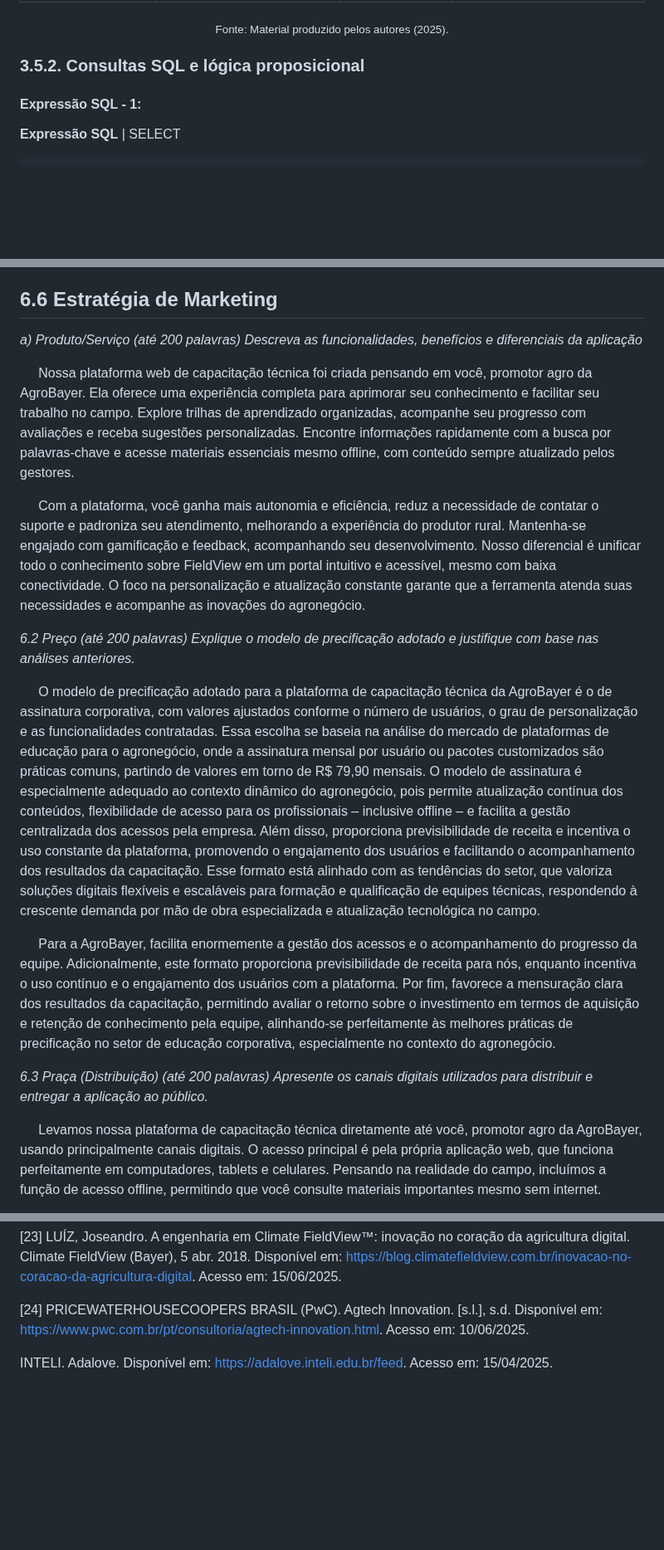
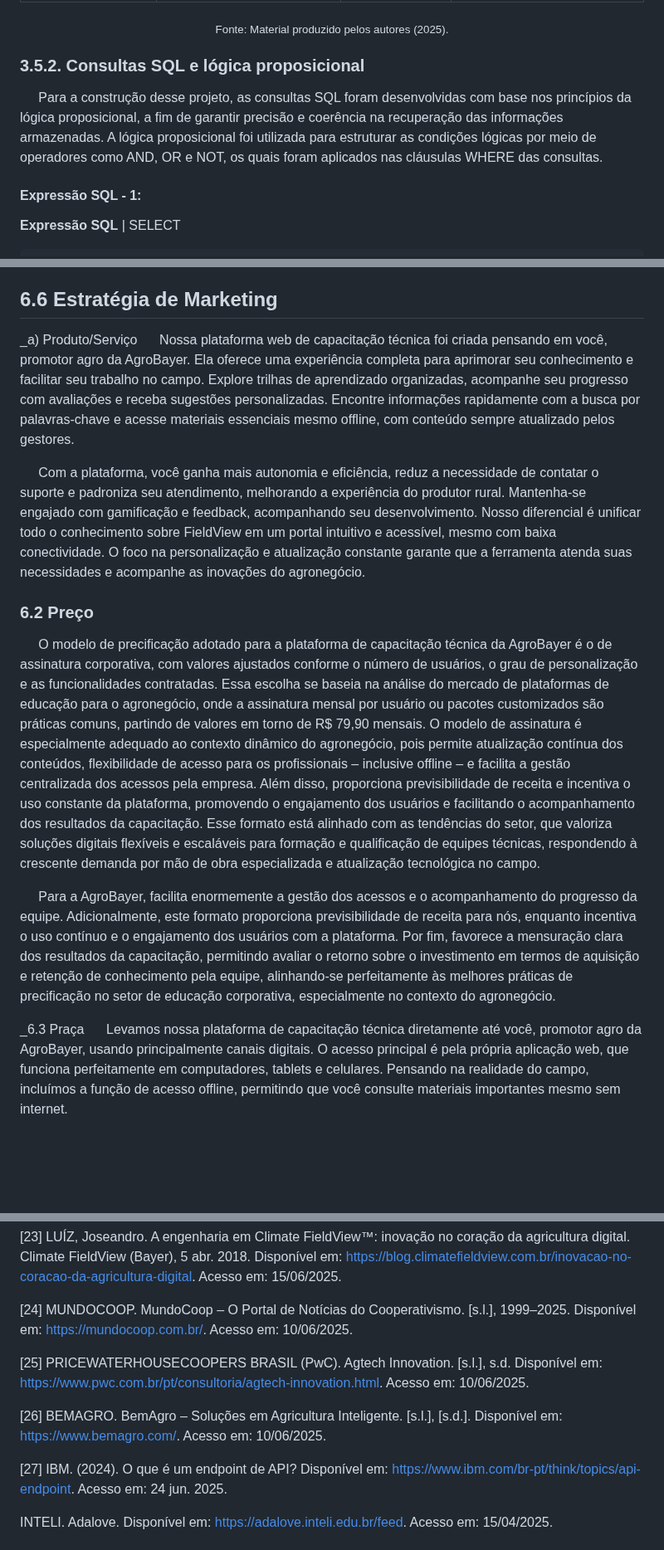
Before and after one commit to Kdu07/fiedacademy, a Markdown page: documents/wad.md, 3 parts joined by grey strips. Shown at 83% size. GitHub-like rendering; blank space fills up the shorter version.

```diff
--- a/documents/wad.md
+++ b/documents/wad.md
@@ -1183,6 +1183,8 @@ CREATE TABLE IF NOT EXISTS user_test_score (
 
 ### 3.5.2. Consultas SQL e lógica proposicional
 
+&nbsp;&nbsp;&nbsp;&nbsp; Para a construção desse projeto, as consultas SQL foram desenvolvidas com base nos princípios da lógica proposicional, a fim de garantir precisão e coerência na recuperação das informações armazenadas. A lógica proposicional foi utilizada para estruturar as condições lógicas por meio de operadores como AND, OR e NOT, os quais foram aplicados nas cláusulas WHERE das consultas.
+
 #### **Expressão SQL - 1:**
 **Expressão SQL** | SELECT
 
@@ -1969,26 +1962,19 @@ _b) Estratégia de Diferenciação
 
 ## 6.6 Estratégia de Marketing
 
-_a) Produto/Serviço (até 200 palavras)_
-_Descreva as funcionalidades, benefícios e diferenciais da aplicação_
-
+_a) Produto/Serviço
 &nbsp;&nbsp;&nbsp;&nbsp; Nossa plataforma web de capacitação técnica foi criada pensando em você, promotor agro da AgroBayer. Ela oferece uma experiência completa para aprimorar seu conhecimento e facilitar seu trabalho no campo. Explore trilhas de aprendizado organizadas, acompanhe seu progresso com avaliações e receba sugestões personalizadas. Encontre informações rapidamente com a busca por palavras-chave e acesse materiais essenciais mesmo offline, com conteúdo sempre atualizado pelos gestores. <br>
 
 &nbsp;&nbsp;&nbsp;&nbsp; Com a plataforma, você ganha mais autonomia e eficiência, reduz a necessidade de contatar o suporte e padroniza seu atendimento, melhorando a experiência do produtor rural. Mantenha-se engajado com gamificação e feedback, acompanhando seu desenvolvimento. Nosso diferencial é unificar todo o conhecimento sobre FieldView em um portal intuitivo e acessível, mesmo com baixa conectividade. O foco na personalização e atualização constante garante que a ferramenta atenda suas necessidades e acompanhe as inovações do agronegócio. <br>
 
 
 
-_6.2 Preço (até 200 palavras)_
-_Explique o modelo de precificação adotado e justifique com base nas análises anteriores._
-
+### 6.2 Preço
  &nbsp;&nbsp;&nbsp;&nbsp;  O modelo de precificação adotado para a plataforma de capacitação técnica da AgroBayer é o de assinatura corporativa, com valores ajustados conforme o número de usuários, o grau de personalização e as funcionalidades contratadas. Essa escolha se baseia na análise do mercado de plataformas de educação para o agronegócio, onde a assinatura mensal por usuário ou pacotes customizados são práticas comuns, partindo de valores em torno de R$ 79,90 mensais. O modelo de assinatura é especialmente adequado ao contexto dinâmico do agronegócio, pois permite atualização contínua dos conteúdos, flexibilidade de acesso para os profissionais – inclusive offline – e facilita a gestão centralizada dos acessos pela empresa. Além disso, proporciona previsibilidade de receita e incentiva o uso constante da plataforma, promovendo o engajamento dos usuários e facilitando o acompanhamento dos resultados da capacitação. Esse formato está alinhado com as tendências do setor, que valoriza soluções digitais flexíveis e escaláveis para formação e qualificação de equipes técnicas, respondendo à crescente demanda por mão de obra especializada e atualização tecnológica no campo.<br>
 
-
  &nbsp;&nbsp;&nbsp;&nbsp; Para a AgroBayer, facilita enormemente a gestão dos acessos e o acompanhamento do progresso da equipe. Adicionalmente, este formato proporciona previsibilidade de receita para nós, enquanto incentiva o uso contínuo e o engajamento dos usuários com a plataforma. Por fim, favorece a mensuração clara dos resultados da capacitação, permitindo avaliar o retorno sobre o investimento em termos de aquisição e retenção de conhecimento pela equipe, alinhando-se perfeitamente às melhores práticas de precificação no setor de educação corporativa, especialmente no contexto do agronegócio. <br>
 
-_6.3 Praça (Distribuição) (até 200 palavras)_
-_Apresente os canais digitais utilizados para distribuir e entregar a aplicação ao público._
-
+_6.3 Praça
 &nbsp;&nbsp;&nbsp;&nbsp; Levamos nossa plataforma de capacitação técnica diretamente até você, promotor agro da AgroBayer, usando principalmente canais digitais. O acesso principal é pela própria aplicação web, que funciona perfeitamente em computadores, tablets e celulares. Pensando na realidade do campo, incluímos a função de acesso offline, permitindo que você consulte materiais importantes mesmo sem internet. <br>
 
 &nbsp;&nbsp;&nbsp;&nbsp; Para garantir que todos conheçam e saibam usar a plataforma, utilizamos diversos meios de comunicação digital. Divulgamos através dos portais internos da Bayer, redes sociais como LinkedIn e Instagram, e-mail marketing e grupos de WhatsApp, que já são familiares para muitos. Além disso, promovemos webinars e eventos online para apresentar novidades e manter todos engajados. <br>
@@ -2069,7 +2055,13 @@ _Relacione também quaisquer outras ideias que o grupo tenha para melhorias futu
 
 <a name="c27">[23]</a> LUÍZ, Joseandro. A engenharia em Climate FieldView™: inovação no coração da agricultura digital. Climate FieldView (Bayer), 5 abr. 2018. Disponível em: https://blog.climatefieldview.com.br/inovacao-no-coracao-da-agricultura-digital. Acesso em: 15/06/2025.
 
-<a name="c28">[24]</a> PRICEWATERHOUSECOOPERS BRASIL (PwC). Agtech Innovation. [s.l.], s.d. Disponível em: https://www.pwc.com.br/pt/consultoria/agtech-innovation.html. Acesso em: 10/06/2025.
+<a name="c28">[24]</a> MUNDOCOOP. MundoCoop – O Portal de Notícias do Cooperativismo. [s.l.], 1999–2025. Disponível em: https://mundocoop.com.br/. Acesso em: 10/06/2025.
+
+<a name="c29">[25]</a> PRICEWATERHOUSECOOPERS BRASIL (PwC). Agtech Innovation. [s.l.], s.d. Disponível em: https://www.pwc.com.br/pt/consultoria/agtech-innovation.html. Acesso em: 10/06/2025.
+
+<a name="c30">[26]</a> BEMAGRO. BemAgro – Soluções em Agricultura Inteligente. [s.l.], [s.d.]. Disponível em: https://www.bemagro.com/. Acesso em: 10/06/2025.
+
+<a name="c31">[27]</a> IBM. (2024). O que é um endpoint de API? Disponível em: https://www.ibm.com/br-pt/think/topics/api-endpoint. Acesso em: 24 jun. 2025.
 
 INTELI. Adalove. Disponível em: https://adalove.inteli.edu.br/feed. Acesso em: 15/04/2025. <br>
 
```
Also changed, not shown: other parts of documents/wad.md (+7 -16 lines).
